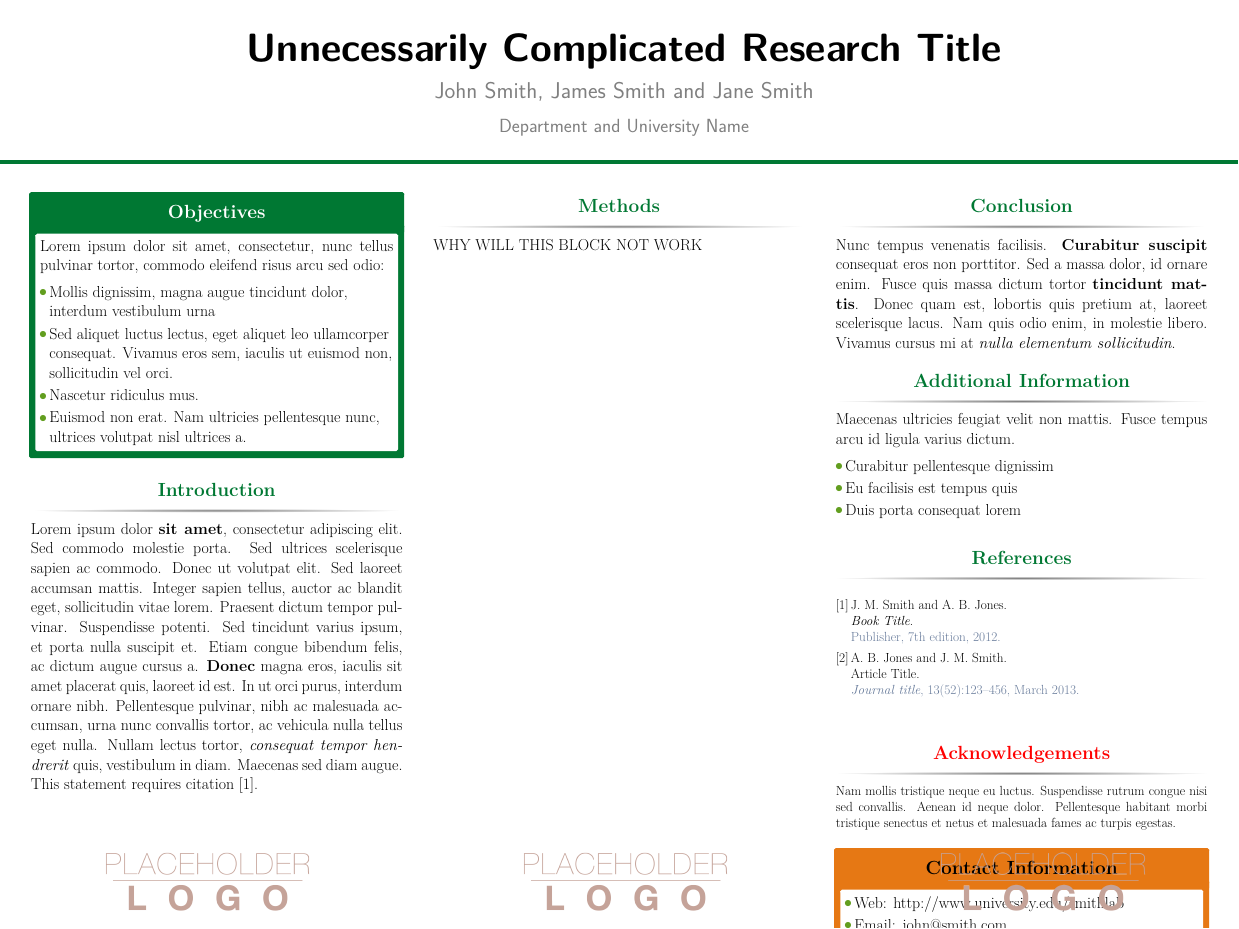
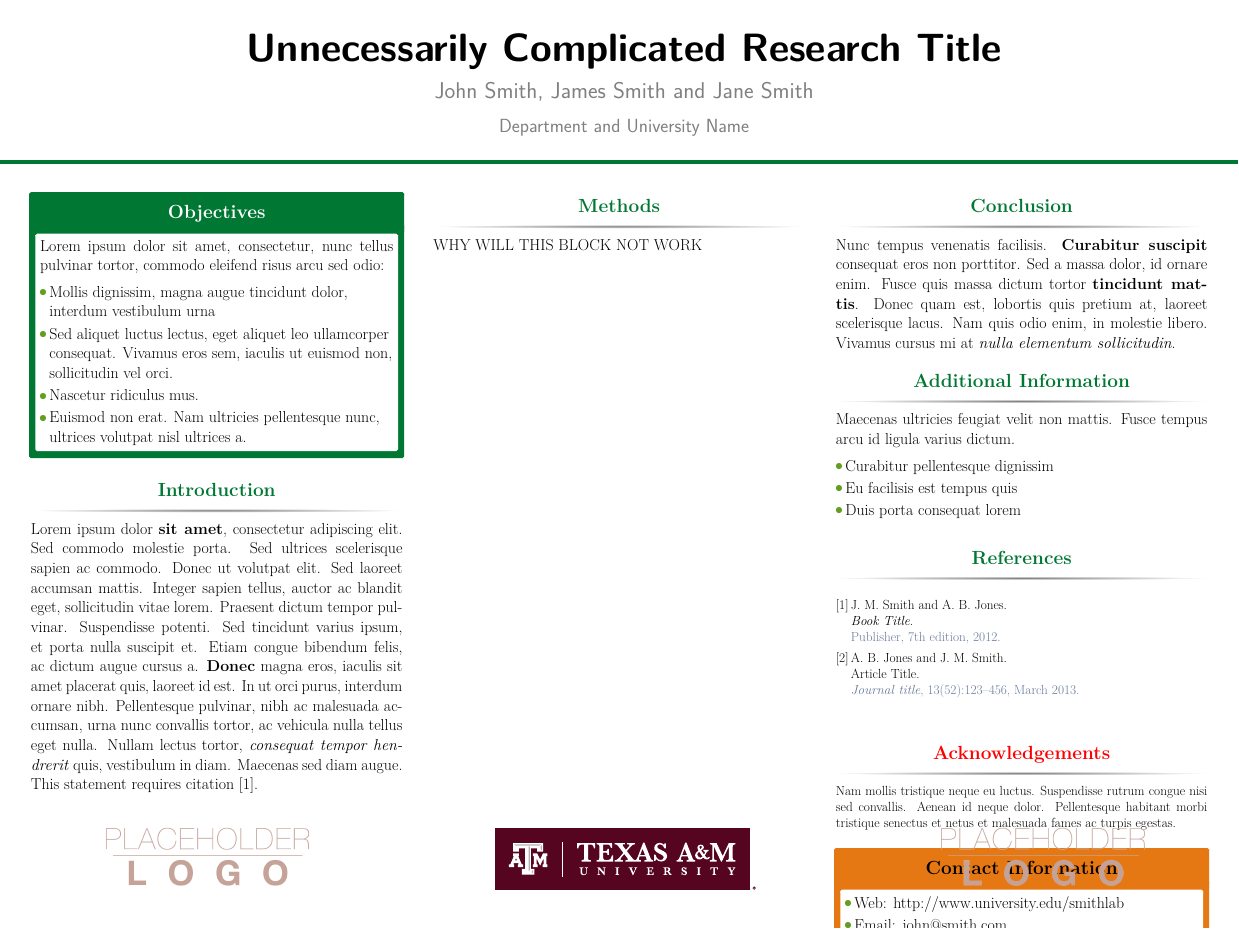
Before and after one commit to tghaddar/ornl-poster, a LaTeX poster (main.tex): the whole page. Compiled offline with pdfLaTeX.

Commit message:
added tamu logo

```diff
--- a/main.tex
+++ b/main.tex
@@ -72,7 +72,7 @@
   \end{column}
   \begin{column}{\onecolwid}
     \centering
-    \includegraphics[scale=0.4]{logo.png}
+    \includegraphics[scale=3.0]{tamulogo.pdf}
   \end{column}
   \begin{column}{\onecolwid}
     \centering
```
Also changed, not shown: main.pdf, tamulogo.pdf (added), 1 other file.
